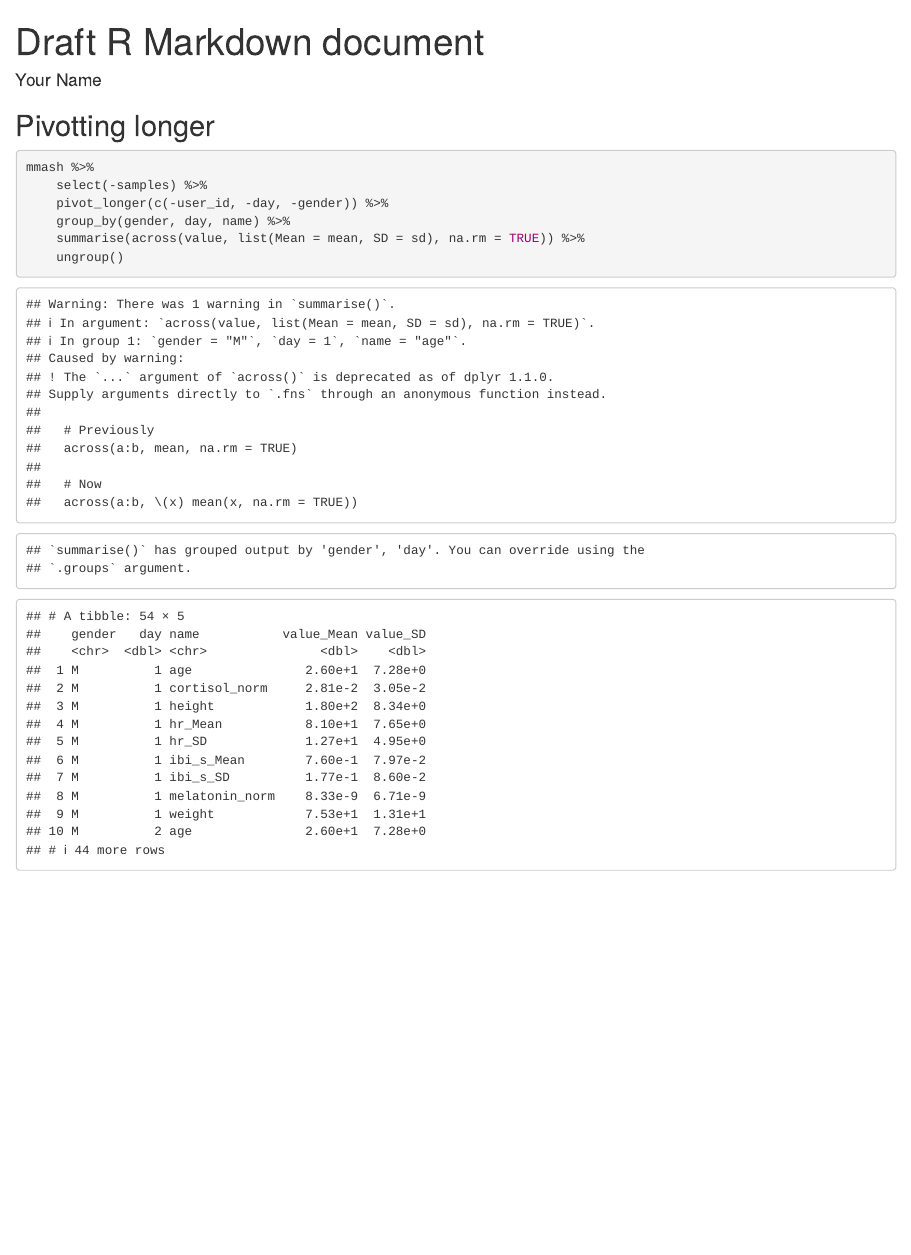
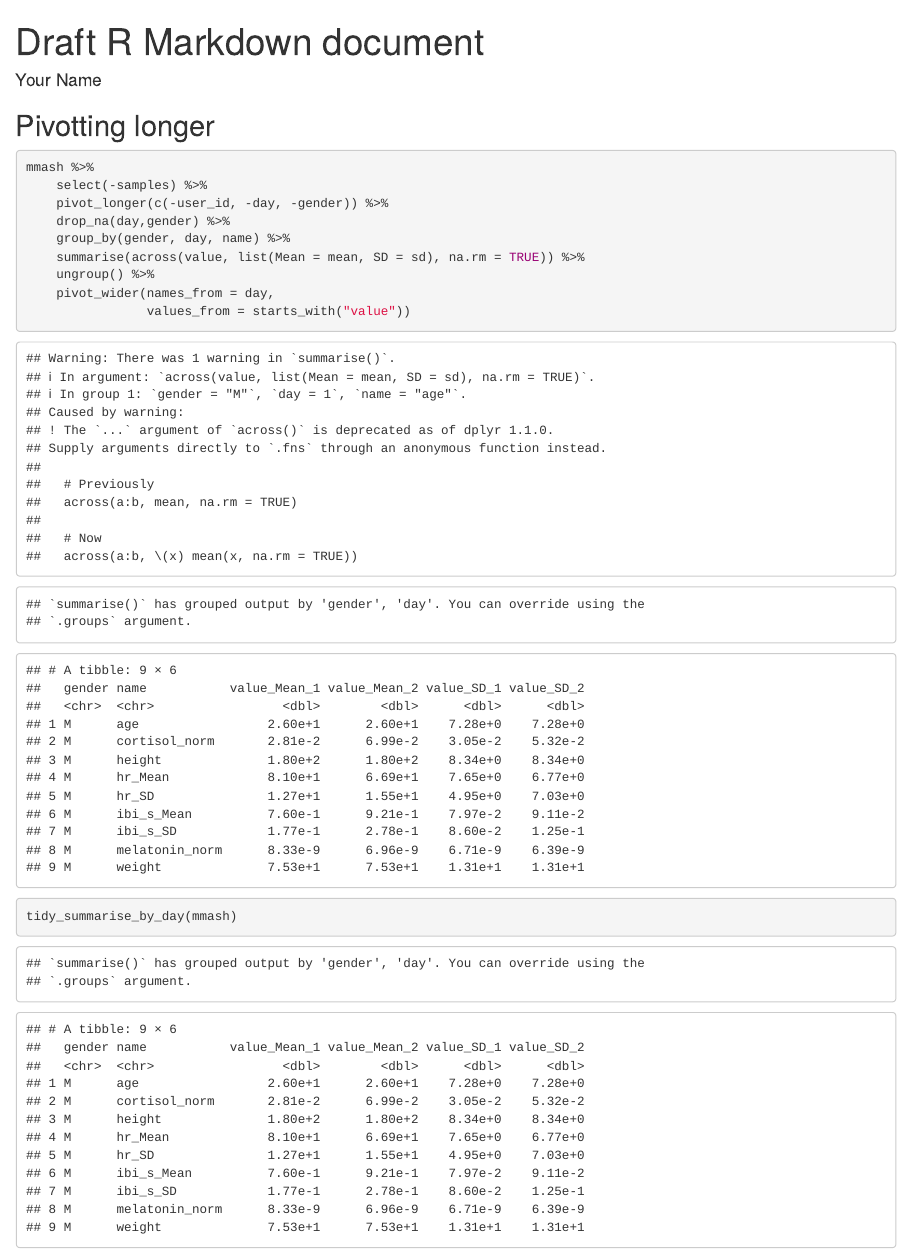
Before and after one commit to kristinapedersen/learnR3, an R Markdown document (doc/lesson.Rmd): the page in a window 1100 px wide, from its top. Rendered offline with R 4.5, knitr and Pandoc, with nearby package versions.

Commit message:
Coverted pivot into a function

````diff
--- a/R/functions.R
+++ b/R/functions.R
@@ -124,3 +124,22 @@ extract_user_id <- function(imported_data){
 
     return(extract_id)
 }
+
+#' Covert pivot into function
+#'
+#' @param data The dataset i want to look at
+#'
+#' @return a table of the data of interest
+#'
+tidy_summarise_by_day <- function(data) {
+    daily_summary <- data %>%
+        dplyr::select(-samples) %>%
+        tidyr::pivot_longer(c(-user_id,-day,-gender)) %>%
+        tidyr::drop_na(day, gender) %>%
+        dplyr::group_by(gender, day, name) %>%
+        dplyr::summarise(across(value, list(Mean = mean, SD = sd), na.rm = TRUE)) %>%
+        dplyr::ungroup() %>%
+        tidyr::pivot_wider(names_from = day,
+                           values_from = starts_with("value"))
+    return(daily_summary)
+}
--- a/doc/lesson.Rmd
+++ b/doc/lesson.Rmd
@@ -20,7 +20,15 @@ load(here("data/mmash.rda"))
 mmash %>%
     select(-samples) %>%
     pivot_longer(c(-user_id, -day, -gender)) %>%
+    drop_na(day,gender) %>%
     group_by(gender, day, name) %>%
     summarise(across(value, list(Mean = mean, SD = sd), na.rm = TRUE)) %>%
-    ungroup()
+    ungroup() %>%
+    pivot_wider(names_from = day,
+                values_from = starts_with("value"))
 ```
+
+```{r}
+
+tidy_summarise_by_day(mmash)
+```
````
